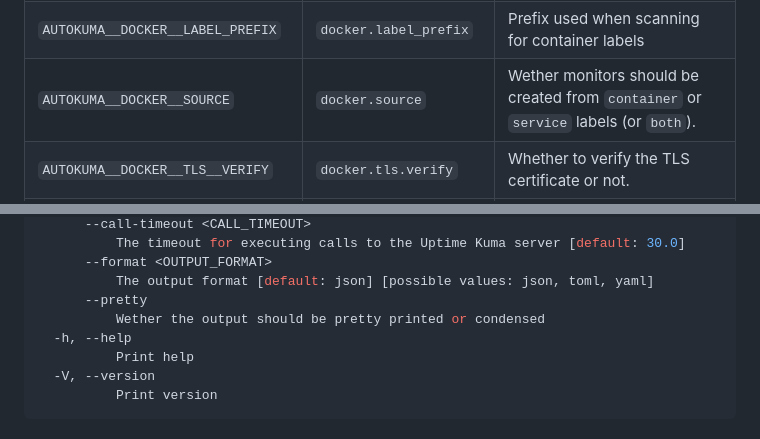
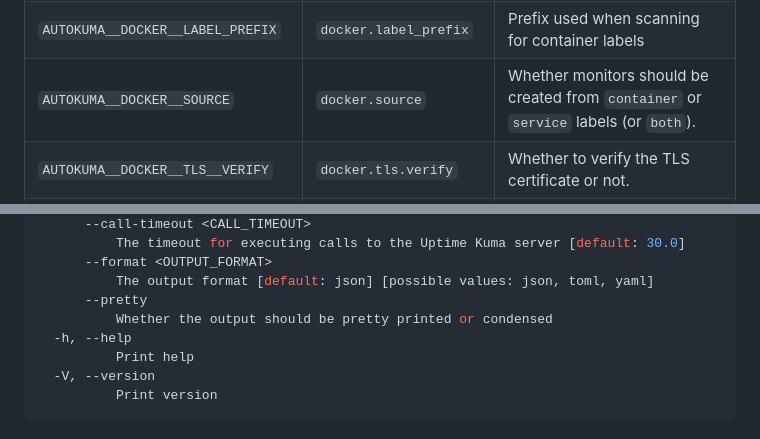
Before and after one commit to BigBoot/AutoKuma, a Markdown page: README.md, 2 parts joined by grey strips. Drawn GitHub-style.

Commit message:
docs: update README.md
Wether -> Whether

```diff
--- a/README.md
+++ b/README.md
@@ -117,7 +117,7 @@ AutoKuma can be configured using the following environment variables/config keys
 | `AUTOKUMA__KUMA__CALL_TIMEOUT`    | `kuma.call_timeout`    | The timeout for executing calls to the Uptime Kuma server                                                  |
 | `AUTOKUMA__DOCKER__HOSTS`         | `docker.hosts`         | List of Docker hosts.  Use a semicolon separated string when setting using an env variable.                |
 | `AUTOKUMA__DOCKER__LABEL_PREFIX`  | `docker.label_prefix`  | Prefix used when scanning for container labels                                                             |
-| `AUTOKUMA__DOCKER__SOURCE`        | `docker.source`        | Wether monitors should be created from `container` or `service` labels (or `both`).                        |
+| `AUTOKUMA__DOCKER__SOURCE`        | `docker.source`        | Whether monitors should be created from `container` or `service` labels (or `both`).                       |
 | `AUTOKUMA__DOCKER__TLS__VERIFY`   | `docker.tls.verify`    | Whether to verify the TLS certificate or not.                                                              |
 | `AUTOKUMA__DOCKER__TLS__CERT`     | `docker.tls.cert`      | The path to a custom tls certificate in PEM format.                                                        |
 
@@ -368,7 +368,7 @@ Options:
       --format <OUTPUT_FORMAT>
           The output format [default: json] [possible values: json, toml, yaml]
       --pretty
-          Wether the output should be pretty printed or condensed
+          Whether the output should be pretty printed or condensed
   -h, --help
           Print help
   -V, --version
```
